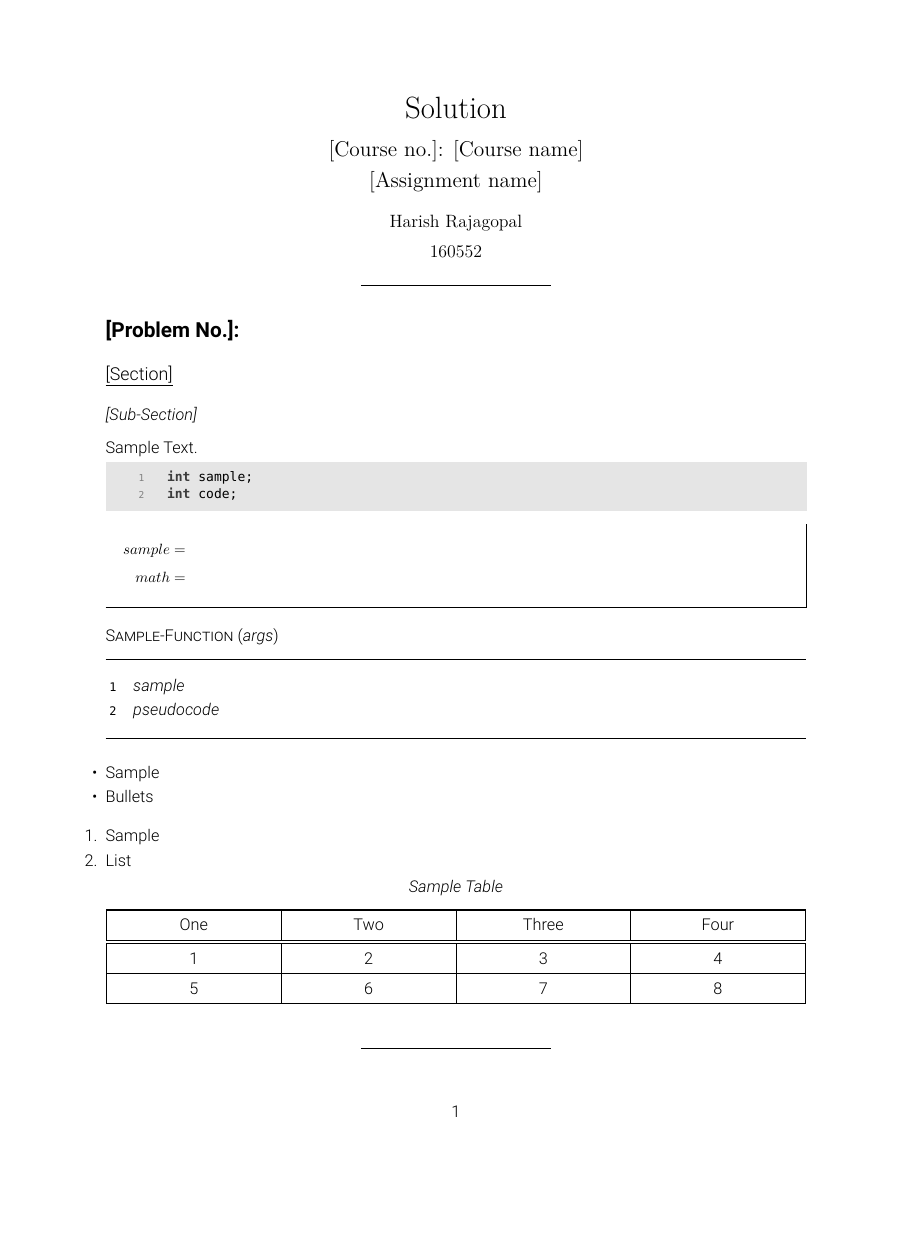
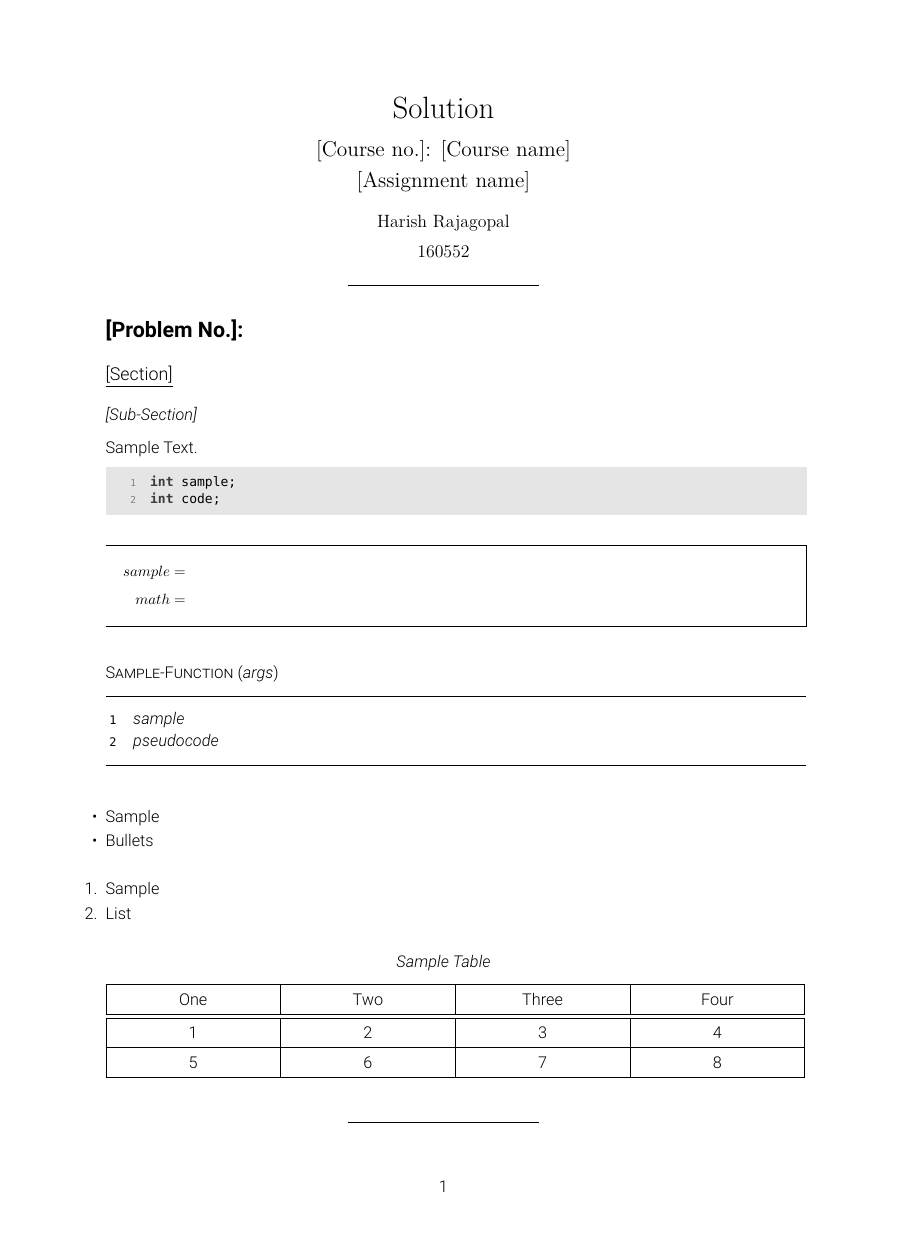
Before and after one commit to rharish101/assignment-template, a LaTeX problem sheet (example.tex, which reads solution.cls): the whole page, the shorter picture padded with empty space. Compiled offline with XeLaTeX; a missing font is replaced by an installed copy or a similar font.

Commit message:
Switched to A4 paper
Spacing changed accordingly.
Some comments added.
One package dependency removed.

```diff
--- a/example.tex
+++ b/example.tex
@@ -12,40 +12,35 @@
         \section*{[Section]}
             \subsection*{[Sub-Section]}
             Sample Text.
-            \vspace{-1mm}
 
             \begin{code}{c}
                 int sample;
                 int code;
             \end{code}
-            \vspace{-7mm}
+            \vspace{-3mm}
 
             \begin{math*}
                 sample &=\\
                 math &=
             \end{math*}
-            \vspace{-4mm}
 
             \begin{pseudocode}{Sample-Function}{args}
                 \State sample
                 \State pseudocode
             \end{pseudocode}
-            \vspace{-4mm}
 
             \begin{itemize}
                 \item Sample\\[-8mm]
                 \item Bullets
             \end{itemize}
-            \vspace{-6mm}
+            \vspace{-4mm}
 
             \begin{enumerate}
                 \item Sample
                 \item List
             \end{enumerate}
-            \vspace{-5mm}
 
-            {\centering
-            \textit{Sample Table}\par}
+            {\centering \textit{Sample Table}\par}
             \vspace{-1mm}
             \begin{longtable}{ | C{37mm} | C{37mm} |  C{37mm} | C{37mm} | }
                 \toprule
@@ -56,6 +51,5 @@
                 5 & 6 & 7 & 8\\
                 \bottomrule
             \end{longtable}
-            \vspace{-4mm}
     \end{solution}
 \end{document}
--- a/solution.cls
+++ b/solution.cls
@@ -3,29 +3,27 @@
 % ======================================================================
 \NeedsTeXFormat{LaTeX2e}
 \ProvidesClass{solution}[2018/08/25 Assignment solution class]
-\LoadClass[11pt]{article}
+\LoadClass[11pt,a4paper]{article}
 
 \DeclareOption*{\PassOptionsToClass{\CurrentOption}{article}}
 \ProcessOptions\relax
 
-\RequirePackage[margin=2.5cm]{geometry}
-\RequirePackage{anyfontsize}
-\RequirePackage{environ}
-\RequirePackage[gray]{xcolor}
-\RequirePackage{minted}
-\RequirePackage[fleqn]{amsmath}
-\RequirePackage{amssymb}
-\RequirePackage{enumitem}
-\RequirePackage{mdframed}
-\RequirePackage{ifthen}
-\RequirePackage{array,multirow,booktabs,longtable}
-\RequirePackage{fontspec}
-\RequirePackage{algpseudocode}
-\RequirePackage[plain]{algorithm}
-\RequirePackage{fullwidth}
-\RequirePackage{hyperref}
-\RequirePackage{titlesec}
-\RequirePackage{pgffor}
+\RequirePackage[margin=2.5cm]{geometry}  % For setting margins
+\RequirePackage{environ}  % For custom math environments
+\RequirePackage[gray]{xcolor}  % Make the document grayscale and define custom colors
+\RequirePackage{minted}  % For code
+\RequirePackage[fleqn]{amsmath}  % For the align environment used in custom math environments
+\RequirePackage{enumitem}  % Setting options for itemize and enumerate
+\RequirePackage{mdframed}  % Boxes for custom math environments
+\RequirePackage{ifthen}  % If-else in latex
+\RequirePackage{array,multirow,booktabs,longtable}  % For tabular environments
+\RequirePackage{fontspec}  % For setting default fonts, if available
+\RequirePackage[plain]{algorithm}  % For the algorithm environment used in pseudocode
+\RequirePackage{algpseudocode}  % For the default formatting used in pseudocode
+\RequirePackage{fullwidth}  % Set width and left-right margins on pseudocode
+\RequirePackage{hyperref}  % For coloring links and setting PDF info
+\RequirePackage{titlesec}  % For formatting sections, subsections, etc.
+\RequirePackage{pgffor}  % foreach loop in latex
 
 \renewcommand{\familydefault}{\sfdefault}
 % Set default fonts, if they exist
@@ -67,8 +65,8 @@
             framerule=0pt,
             framesep=0.5mm,
             linenos,
-            numbersep=3mm,
-            xleftmargin=1.3cm,
+            numbersep=1mm,
+            xleftmargin=9mm,
             autogobble,
         ]
         {#1}%
@@ -83,28 +81,30 @@
 \renewcommand{\algorithmiccomment}[1]{\hfill// #1}
 \newcommand{\MyCall}[2]{\textsc{#1(}#2\textsc{)}}% chktex 9
 \newcommand{\Null}{\textsc{Null}}
-\NewEnviron{pseudocode}[2]
+\newenvironment{pseudocode}[2]
 {%
     \ifthenelse{\equal{#1}{continue}}
         {\newpage}
-    \noindent{\textsc{#1} (\textit{#2})\par}
-    \vspace{-7mm}
+        {\noindent{\textsc{#1} (\textit{#2})\par}}
+    \vspace{-12mm}
     \begin{flushleft}\rule{16.59cm}{0.7pt}\end{flushleft}
-    \vspace{-9mm}
+    \vspace{-10mm}
     \begin{fullwidth}[width=\linewidth-12mm,leftmargin=0cm,rightmargin=1cm]
         \begin{algorithm}[H]
             \begin{algorithmic}[1]
-                \fontsize{11}{15}\selectfont\slshape\BODY%
+                \slshape
+}
+{
             \end{algorithmic}
         \end{algorithm}
     \end{fullwidth}
-    \vspace{-9mm}
+    \vspace{-15mm}
     \begin{flushleft}\rule{16.59cm}{0.7pt}\end{flushleft}
     \vspace{-2mm}
 }
 
 % Math box
-\RenewEnviron{math}[1][normal]
+\RenewEnviron{math}[1][normal]  % environ package used to avoid errors
 {%
     \setlength{\mathindent}{3mm}
     \setlength{\jot}{2mm}
@@ -113,23 +113,20 @@
         {\newmdenv[topline=false]{myframe}}
         {\newmdenv[topline=true,bottomline=true]{myframe}}
     \begin{myframe}[userdefinedwidth=16.6cm,linewidth=0.45pt,leftmargin=0mm,innerleftmargin=1mm,innertopmargin=1mm,innerbottommargin=1mm]
-    {%
         \begin{minipage}[c]{15.55cm}
             \vspace{-2mm}
-            {\small
+            \small
             \begin{align}
                 \BODY
             \end{align}
-            }%
             \vspace{-3mm}
         \end{minipage}
         \vspace{-1mm}
-    }
     \end{myframe}
     \vspace{+3mm}
 }
 % Without numbering
-\NewEnviron{math*}[1][normal]
+\NewEnviron{math*}[1][normal]  % environ package used to avoid errors
 {%
     \setlength{\mathindent}{3mm}
     \setlength{\jot}{2mm}
@@ -138,18 +135,15 @@
         {\newmdenv[topline=false]{myframe}}
         {\newmdenv[topline=true,bottomline=true]{myframe}}
     \begin{myframe}[userdefinedwidth=16.6cm,linewidth=0.45pt,leftmargin=0mm,innerleftmargin=1mm,innertopmargin=1mm,innerbottommargin=1mm]
-    {%
         \begin{minipage}[c]{15.55cm}
             \vspace{-2mm}
-            {\small
+            \small
             \begin{align*}
                 \BODY
             \end{align*}
-            }%
             \vspace{-3mm}
         \end{minipage}
         \vspace{-1mm}
-    }
     \end{myframe}
     \vspace{+3mm}
 }
@@ -167,7 +161,7 @@
 {
     \ifthenelse{\equal{\arabic{SolutionCount}}{0}}{}{\newpage}
     \stepcounter{SolutionCount}
-    \noindent\textbf{\fontsize{14}{17}\selectfont #1:}\par
+    \noindent\textbf{\Large #1:}\par
 }
 {\centerrule}
 
```
